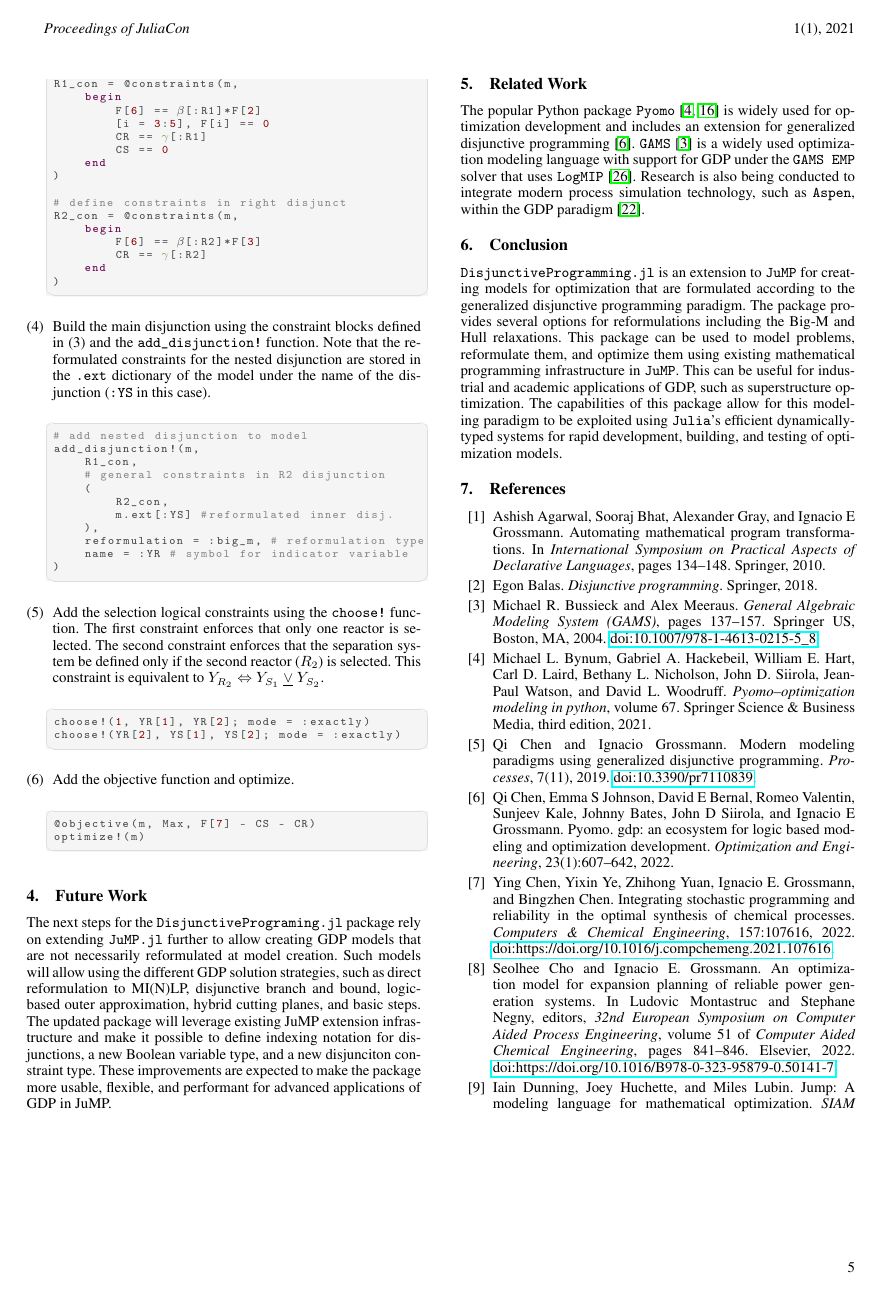
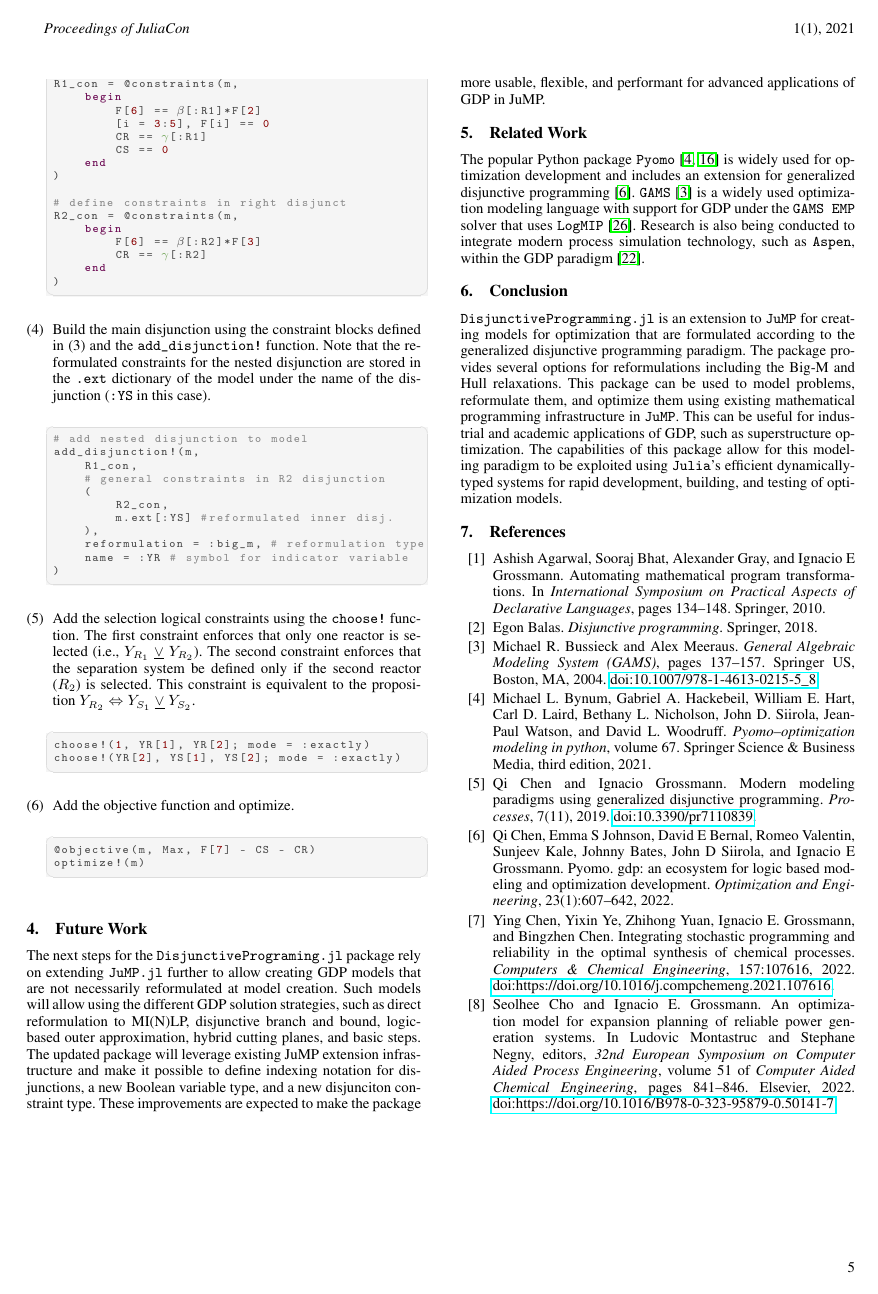
Before and after one commit to hdavid16/DisjunctiveProgramming.jl, a LaTeX document (paper/paper.tex): page 5 of 6. Compiled offline with pdfLaTeX.

Commit message:
update xor

```diff
--- a/paper/paper.tex
+++ b/paper/paper.tex
@@ -358,7 +358,7 @@ add_disjunction!(m,
     name = :YR # symbol for indicator variable
 )
 \end{lstlisting}
-    \item Add the selection logical constraints using the \verb|choose!| function. The first constraint enforces that only one reactor is selected. The second constraint enforces that the separation system be defined only if the second reactor ($R_2$) is selected. This constraint is equivalent to $Y_{R_2} \Leftrightarrow Y_{S_1} \ \underline{\vee} \ Y_{S_2}$.
+    \item Add the selection logical constraints using the \verb|choose!| function. The first constraint enforces that only one reactor is selected (i.e., $Y_{R_1} \ \underline{\vee} \ Y_{R_2}$). The second constraint enforces that the separation system be defined only if the second reactor ($R_2$) is selected. This constraint is equivalent to the proposition $Y_{R_2} \Leftrightarrow Y_{S_1} \ \underline{\vee} \ Y_{S_2}$.
 \begin{lstlisting}[language = Julia]
 choose!(1, YR[1], YR[2]; mode = :exactly)
 choose!(YR[2], YS[1], YS[2]; mode = :exactly)
```
Also changed, not shown: paper/paper.pdf.
